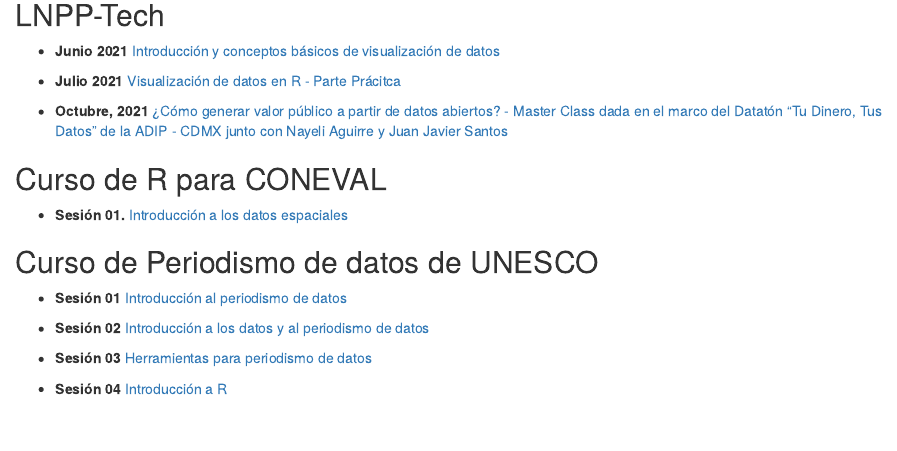
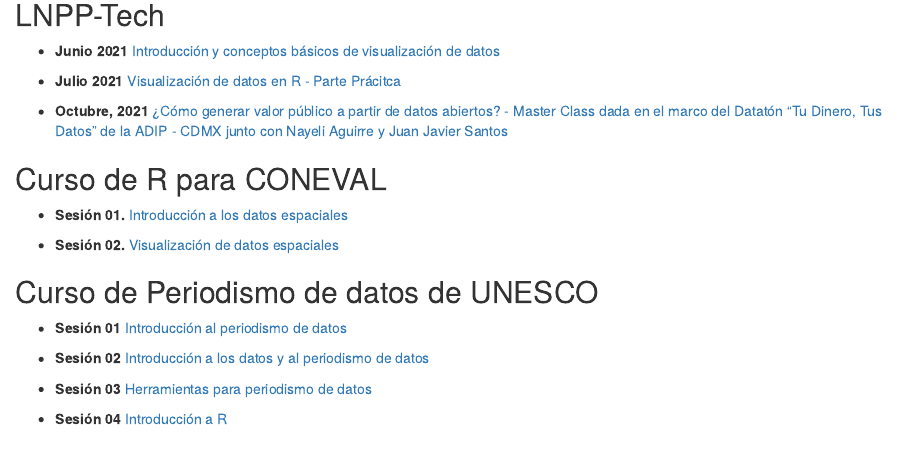
Before and after one commit to JuveCampos/presentaciones, an R Markdown document (index.Rmd): the page in a window 1100 px wide, from 210 px down. The pictures show the output file index.html that the author committed with the source, opened offline.

Commit message:
[repo] add segunda presentacion curso r coneval

```diff
--- a/index.Rmd
+++ b/index.Rmd
@@ -22,6 +22,8 @@
 ## Curso de R para CONEVAL
 
 * **Sesión 01.** [Introducción a los datos espaciales](r_coneval_2024/01_info_geografica.pdf)
+
+* **Sesión 02.** [Visualización de datos espaciales](r_coneval_2024/02_visualizacion.pdf)
 
 ## Curso de Periodismo de datos de UNESCO
 
```
Also changed, not shown: index.html, 2 other files.
